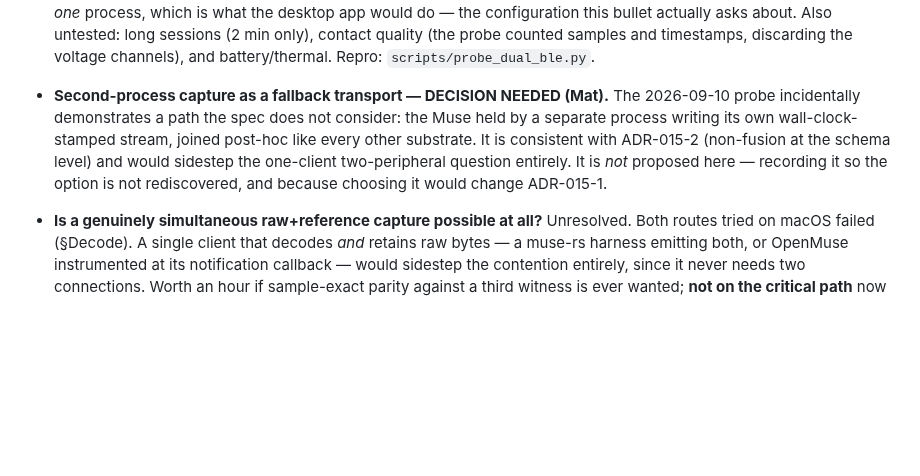
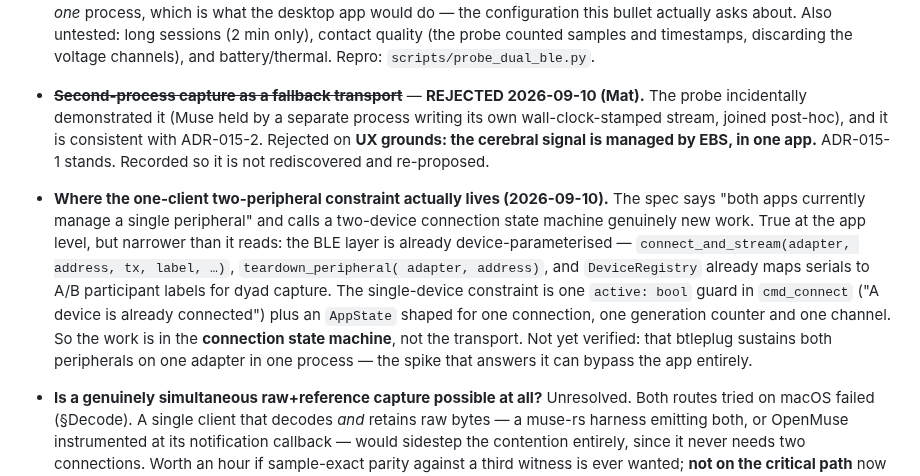
Before and after one commit to m3data/earthian-biosense, a Markdown page: specs/SPEC-015-central-nervous-substrate-eeg.md, the part around the change. Rendered like a GitHub page; blank space fills up the shorter version.

Commit message:
spec(SPEC-015): reject second-process transport; locate the real constraint
Mat's call: the cerebral signal is managed by EBS, one app, on UX grounds.
ADR-015-1 stands and the fallback is recorded as rejected so it does not get
re-proposed.

Second entry corrects the scope of the work. The spec calls a two-device
connection state machine genuinely new; the transport is in fact already
device-parameterised (connect_and_stream takes address + label, the registry
already maps serials to A/B for dyad capture). The single-device constraint
is the `active` guard in cmd_connect plus an AppState shaped for one
connection. The work is the state machine, not the BLE layer.

Co-Authored-In-Coupling-By: Mathew Mytka and Kairos (Claude Code)
Claude-Session: https://claude.ai/code/session_01Rioxj4Gvg2Gs8Qy6mXrCxP

```diff
--- a/specs/SPEC-015-central-nervous-substrate-eeg.md
+++ b/specs/SPEC-015-central-nervous-substrate-eeg.md
@@ -381,12 +381,22 @@ A live **Berger acceptance** (below) is the end-to-end proof, echoing the first-
   long sessions (2 min only), contact quality (the probe counted samples and timestamps, discarding
   the voltage channels), and battery/thermal. Repro: `scripts/probe_dual_ble.py`.
 
-- **Second-process capture as a fallback transport — DECISION NEEDED (Mat).** The 2026-09-10 probe
-  incidentally demonstrates a path the spec does not consider: the Muse held by a separate process
-  writing its own wall-clock-stamped stream, joined post-hoc like every other substrate. It is
-  consistent with ADR-015-2 (non-fusion at the schema level) and would sidestep the one-client
-  two-peripheral question entirely. It is *not* proposed here — recording it so the option is not
-  rediscovered, and because choosing it would change ADR-015-1.
+- ~~**Second-process capture as a fallback transport**~~ — **REJECTED 2026-09-10 (Mat).** The probe
+  incidentally demonstrated it (Muse held by a separate process writing its own wall-clock-stamped
+  stream, joined post-hoc), and it is consistent with ADR-015-2. Rejected on **UX grounds: the
+  cerebral signal is managed by EBS, in one app.** ADR-015-1 stands. Recorded so it is not
+  rediscovered and re-proposed.
+
+- **Where the one-client two-peripheral constraint actually lives (2026-09-10).** The spec says
+  "both apps currently manage a single peripheral" and calls a two-device connection state machine
+  genuinely new work. True at the app level, but narrower than it reads: the BLE layer is already
+  device-parameterised — `connect_and_stream(adapter, address, tx, label, …)`, `teardown_peripheral(
+  adapter, address)`, and `DeviceRegistry` already maps serials to A/B participant labels for dyad
+  capture. The single-device constraint is one `active: bool` guard in `cmd_connect` ("A device is
+  already connected") plus an `AppState` shaped for one connection, one generation counter and one
+  channel. So the work is in the **connection state machine**, not the transport. Not yet verified:
+  that btleplug sustains both peripherals on one adapter in one process — the spike that answers it
+  can bypass the app entirely.
 
 - **Is a genuinely simultaneous raw+reference capture possible at all?** Unresolved. Both routes tried on macOS failed (§Decode). A single client that decodes *and* retains raw bytes — a muse-rs harness emitting both, or OpenMuse instrumented at its notification callback — would sidestep the contention entirely, since it never needs two connections. Worth an hour if sample-exact parity against a third witness is ever wanted; **not on the critical path** now that ADR-015-6 removes it from the guard.
 
```
